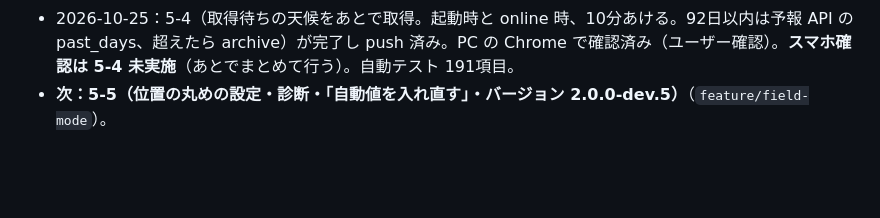
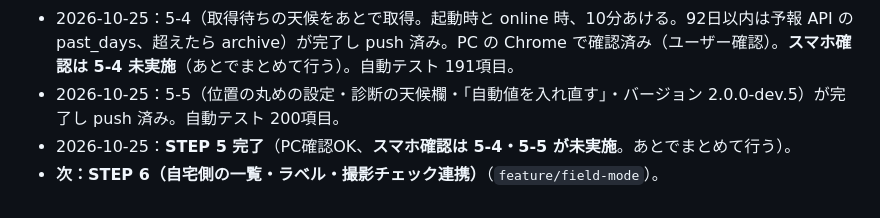
Before and after one commit to nobwat/shrine-checklist, a Markdown page: CLAUDE.md, the part around the change. Drawn GitHub-style; blank space fills up the shorter version.

Commit message:
docs: 現在地を更新（STEP 5 完了。PC確認OK、スマホ確認は 5-4・5-5 が未実施。次は STEP 6）
Co-Authored-By: Claude Opus 5.5 <noreply@anthropic.com>

```diff
--- a/CLAUDE.md
+++ b/CLAUDE.md
@@ -85,4 +85,6 @@ STEP 0（2026-10-17）で挙げたリスク。方針の根拠：決定＝ユー
 - 2026-10-23：5-3（天候の取得）が完了。PC の Chrome で確認済み（ユーザー確認）。自動テスト 177項目。位置の丸めは今は常にオン（設定は 5-5）。参拝から1時間を超えた下書きは「取得待ち」にするだけ（5-4 で取る）。
 - 2026-10-25：5-3 のスマホ確認OK。
 - 2026-10-25：5-4（取得待ちの天候をあとで取得。起動時と online 時、10分あける。92日以内は予報 API の past_days、超えたら archive）が完了し push 済み。PC の Chrome で確認済み（ユーザー確認）。**スマホ確認は 5-4 未実施**（あとでまとめて行う）。自動テスト 191項目。
-- **次：5-5（位置の丸めの設定・診断・「自動値を入れ直す」・バージョン 2.0.0-dev.5）**（`feature/field-mode`）。
+- 2026-10-25：5-5（位置の丸めの設定・診断の天候欄・「自動値を入れ直す」・バージョン 2.0.0-dev.5）が完了し push 済み。自動テスト 200項目。
+- 2026-10-25：**STEP 5 完了**（PC確認OK、**スマホ確認は 5-4・5-5 が未実施**。あとでまとめて行う）。
+- **次：STEP 6（自宅側の一覧・ラベル・撮影チェック連携）**（`feature/field-mode`）。
```
